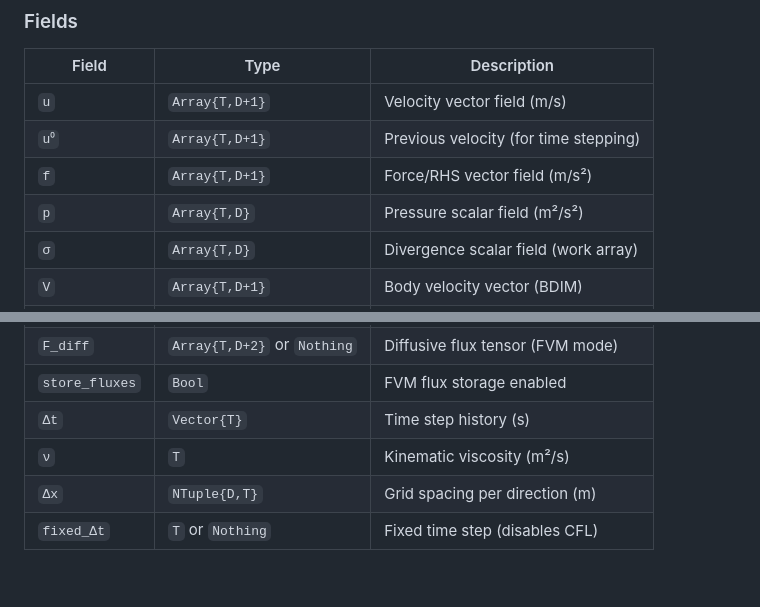
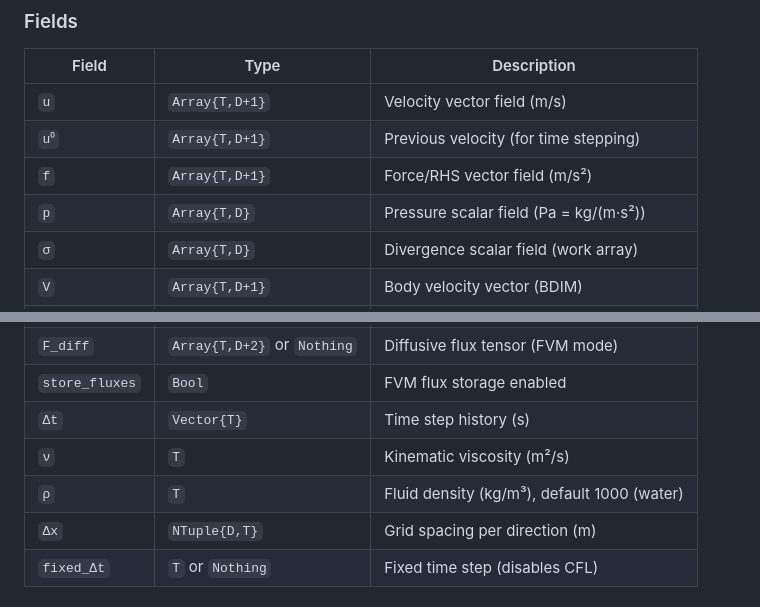
Before and after one commit to subhk/BioFlows.jl, a Markdown page: docs/src/core_types.md, 2 parts joined by grey strips. Rendered like a GitHub page; blank space fills up the shorter version.

```diff
--- a/docs/src/core_types.md
+++ b/docs/src/core_types.md
@@ -92,7 +92,7 @@ Flow
 | `u` | `Array{T,D+1}` | Velocity vector field (m/s) |
 | `u⁰` | `Array{T,D+1}` | Previous velocity (for time stepping) |
 | `f` | `Array{T,D+1}` | Force/RHS vector field (m/s²) |
-| `p` | `Array{T,D}` | Pressure scalar field (m²/s²) |
+| `p` | `Array{T,D}` | Pressure scalar field (Pa = kg/(m·s²)) |
 | `σ` | `Array{T,D}` | Divergence scalar field (work array) |
 | `V` | `Array{T,D+1}` | Body velocity vector (BDIM) |
 | `μ₀` | `Array{T,D+1}` | Zeroth moment (BDIM) |
@@ -102,6 +102,7 @@ Flow
 | `store_fluxes` | `Bool` | FVM flux storage enabled |
 | `Δt` | `Vector{T}` | Time step history (s) |
 | `ν` | `T` | Kinematic viscosity (m²/s) |
+| `ρ` | `T` | Fluid density (kg/m³), default 1000 (water) |
 | `Δx` | `NTuple{D,T}` | Grid spacing per direction (m) |
 | `fixed_Δt` | `T` or `Nothing` | Fixed time step (disables CFL) |
 
```
